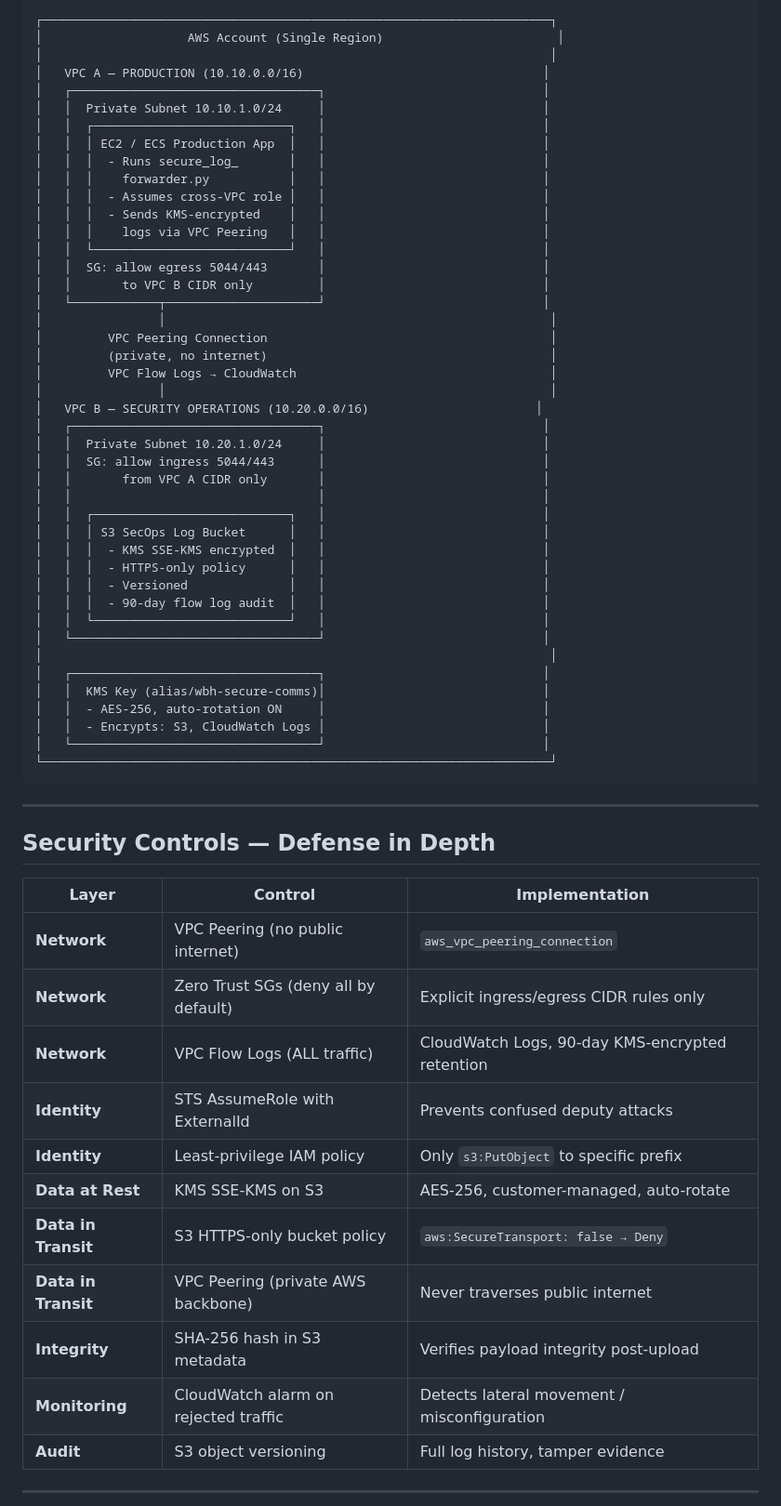
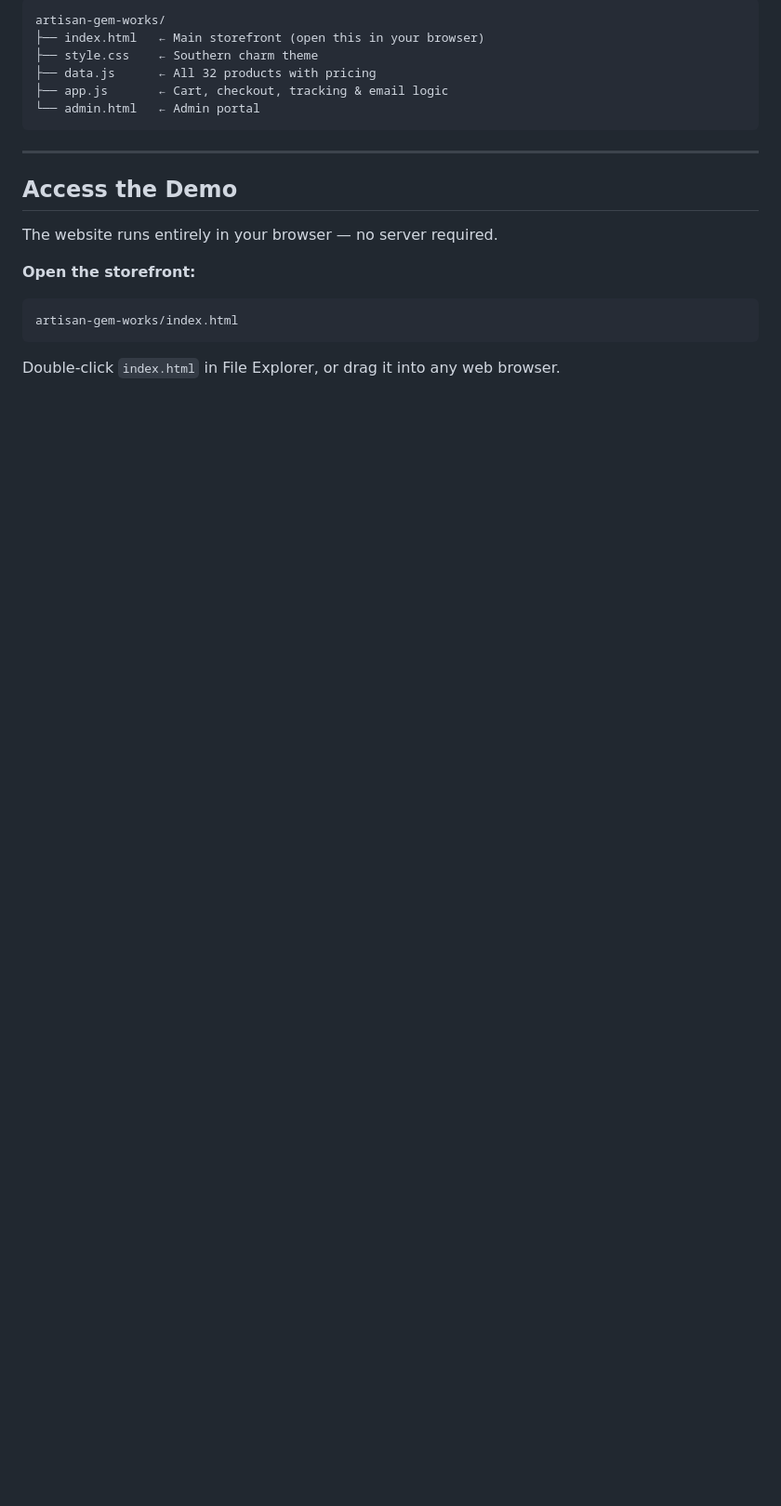
Before and after one commit to wbharrison2/Secure-Cloud-Comms-Project, a Markdown page: README.md, the part around one of its changes. Shown at 93% size. Drawn GitHub-style; blank space fills up the shorter version.

````diff
--- a/README.md
+++ b/README.md
@@ -17,67 +47,22 @@ This pattern is used in real enterprises to connect separate cloud environments,
 
 ```
-┌──────────────────────────────────────────────────────────────────────┐
-│                    AWS Account (Single Region)                        │
-│                                                                      │
-│   VPC A — PRODUCTION (10.10.0.0/16)                                 │
-│   ┌──────────────────────────────────┐                              │
-│   │  Private Subnet 10.10.1.0/24     │                              │
-│   │  ┌───────────────────────────┐   │                              │
-│   │  │ EC2 / ECS Production App  │   │                              │
-│   │  │  - Runs secure_log_       │   │                              │
-│   │  │    forwarder.py           │   │                              │
-│   │  │  - Assumes cross-VPC role │   │                              │
-│   │  │  - Sends KMS-encrypted    │   │                              │
-│   │  │    logs via VPC Peering   │   │                              │
-│   │  └───────────────────────────┘   │                              │
-│   │  SG: allow egress 5044/443       │                              │
-│   │       to VPC B CIDR only         │                              │
-│   └────────────┬─────────────────────┘                              │
-│                │                                                     │
-│         VPC Peering Connection                                       │
-│         (private, no internet)                                       │
-│         VPC Flow Logs → CloudWatch                                   │
-│                │                                                     │
-│   VPC B — SECURITY OPERATIONS (10.20.0.0/16)                       │
-│   ┌──────────────────────────────────┐                              │
-│   │  Private Subnet 10.20.1.0/24     │                              │
-│   │  SG: allow ingress 5044/443      │                              │
-│   │       from VPC A CIDR only       │                              │
-│   │                                  │                              │
-│   │  ┌───────────────────────────┐   │                              │
-│   │  │ S3 SecOps Log Bucket      │   │                              │
-│   │  │  - KMS SSE-KMS encrypted  │   │                              │
-│   │  │  - HTTPS-only policy      │   │                              │
-│   │  │  - Versioned              │   │                              │
-│   │  │  - 90-day flow log audit  │   │                              │
-│   │  └───────────────────────────┘   │                              │
-│   └──────────────────────────────────┘                              │
-│                                                                      │
-│   ┌──────────────────────────────────┐                              │
-│   │  KMS Key (alias/wbh-secure-comms)│                              │
-│   │  - AES-256, auto-rotation ON     │                              │
-│   │  - Encrypts: S3, CloudWatch Logs │                              │
-│   └──────────────────────────────────┘                              │
-└──────────────────────────────────────────────────────────────────────┘
+artisan-gem-works/
+├── index.html   ← Main storefront (open this in your browser)
+├── style.css    ← Southern charm theme
+├── data.js      ← All 32 products with pricing
+├── app.js       ← Cart, checkout, tracking & email logic
+└── admin.html   ← Admin portal
 ```
 
 ---
 
-## Security Controls — Defense in Depth
+## Access the Demo
 
-| Layer | Control | Implementation |
-|---|---|---|
-| **Network** | VPC Peering (no public internet) | `aws_vpc_peering_connection` |
-| **Network** | Zero Trust SGs (deny all by default) | Explicit ingress/egress CIDR rules only |
-| **Network** | VPC Flow Logs (ALL traffic) | CloudWatch Logs, 90-day KMS-encrypted retention |
-| **Identity** | STS AssumeRole with ExternalId | Prevents confused deputy attacks |
-| **Identity** | Least-privilege IAM policy | Only `s3:PutObject` to specific prefix |
-| **Data at Rest** | KMS SSE-KMS on S3 | AES-256, customer-managed, auto-rotate |
-| **Data in Transit** | S3 HTTPS-only bucket policy | `aws:SecureTransport: false → Deny` |
-| **Data in Transit** | VPC Peering (private AWS backbone) | Never traverses public internet |
-| **Integrity** | SHA-256 hash in S3 metadata | Verifies payload integrity post-upload |
-| **Monitoring** | CloudWatch alarm on rejected traffic | Detects lateral movement / misconfiguration |
-| **Audit** | S3 object versioning | Full log history, tamper evidence |
+The website runs entirely in your browser — no server required.
 
----
+**Open the storefront:**
+```
+artisan-gem-works/index.html
+```
+Double-click `index.html` in File Explorer, or drag it into any web browser.
 
````
Also changed, not shown: other parts of README.md (+97 -77 lines).
